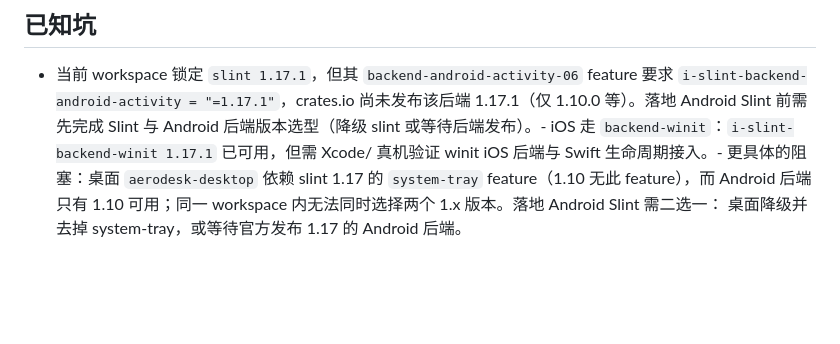
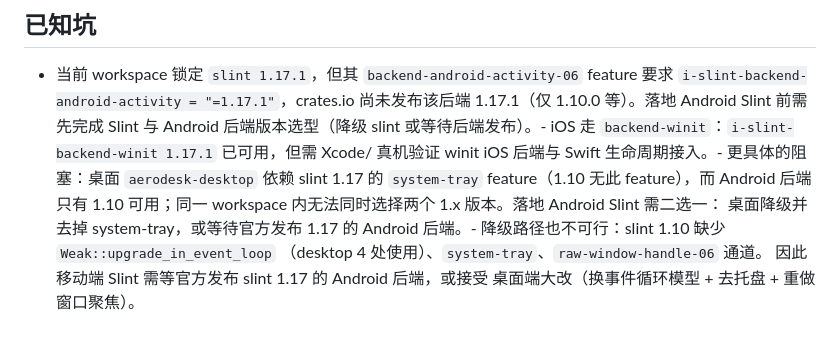
Before and after one commit to aerodesk-labs/aerodesk, a Markdown page: docs/MOBILE_SLINT.md, the part around the change. Drawn GitHub-style; blank space fills up the shorter version.

Commit message:
docs(mobile): record slint downgrade path is not viable

```diff
--- a/docs/MOBILE_SLINT.md
+++ b/docs/MOBILE_SLINT.md
@@ -68,4 +68,7 @@ iOS/iPad、Android、HarmonyOS 的端侧 UI/UX 统一走 Slint；native 层只
   真机验证 winit iOS 后端与 Swift 生命周期接入。- 更具体的阻塞：桌面 `aerodesk-desktop` 依赖 slint 1.17 的 `system-tray`
   feature（1.10 无此 feature），而 Android 后端只有 1.10 可用；同一
   workspace 内无法同时选择两个 1.x 版本。落地 Android Slint 需二选一：
-  桌面降级并去掉 system-tray，或等待官方发布 1.17 的 Android 后端。
+  桌面降级并去掉 system-tray，或等待官方发布 1.17 的 Android 后端。- 降级路径也不可行：slint 1.10 缺少 `Weak::upgrade_in_event_loop`
+  （desktop 4 处使用）、`system-tray`、`raw-window-handle-06` 通道。
+  因此移动端 Slint 需等官方发布 slint 1.17 的 Android 后端，或接受
+  桌面端大改（换事件循环模型 + 去托盘 + 重做窗口聚焦）。
```
